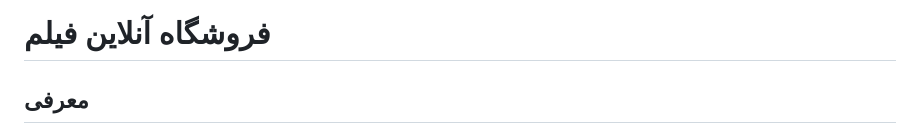
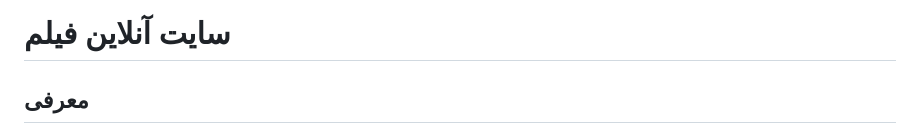
Before and after one commit to AbolfazlMohammady/Movie-site, a Markdown page: README.md, the part around the change. GitHub-like rendering.

```diff
--- a/README.md
+++ b/README.md
@@ -1,4 +1,4 @@
-# فروشگاه آنلاین فیلم
+# سایت آنلاین فیلم
 
 ## معرفی
 سایت فیلم یک برنامه وب است که با استفاده از جنگو ساخته شده و به کاربران امکان مرور و خرید فیلم‌ها را می‌دهد. این پروژه شامل ویژگی‌هایی مانند لیست فیلم‌ها، احراز هویت کاربران و یک رابط کاربری برای مدیریت فیلم‌ها است.
```
